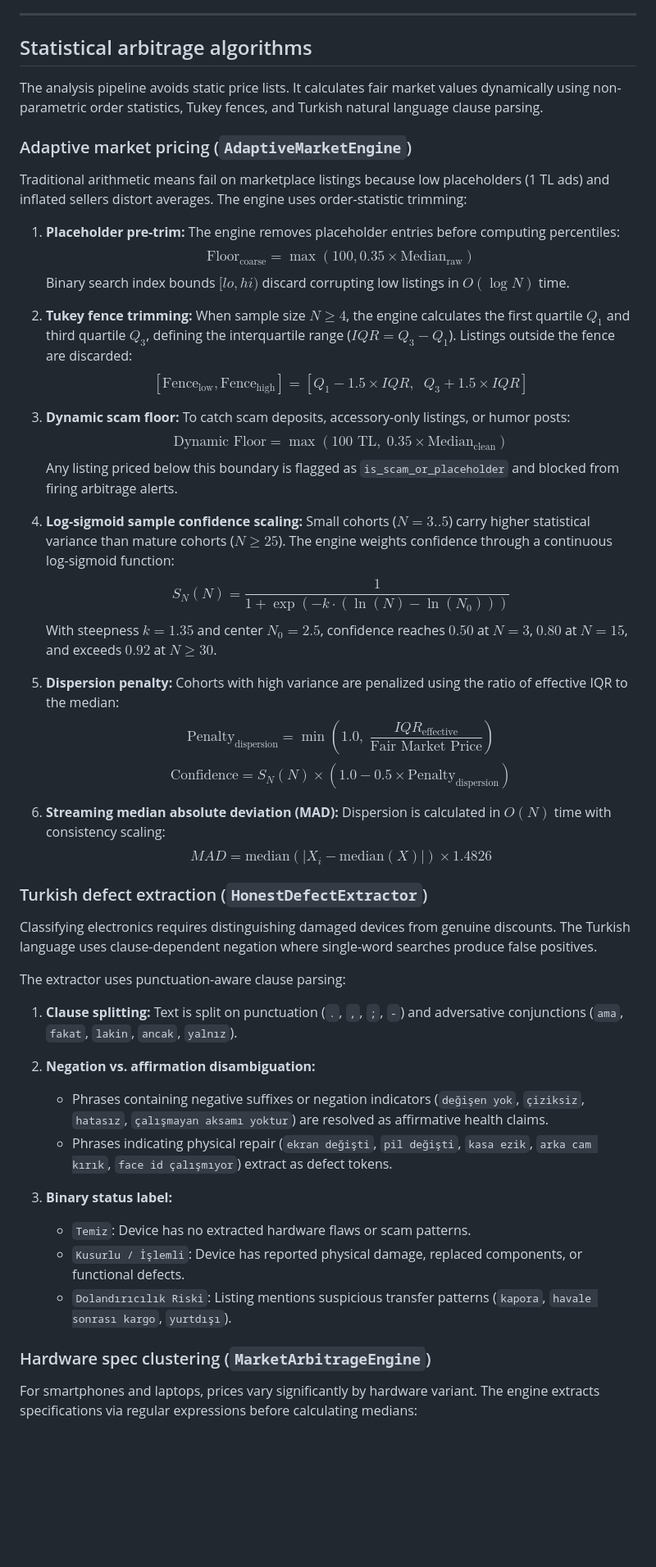
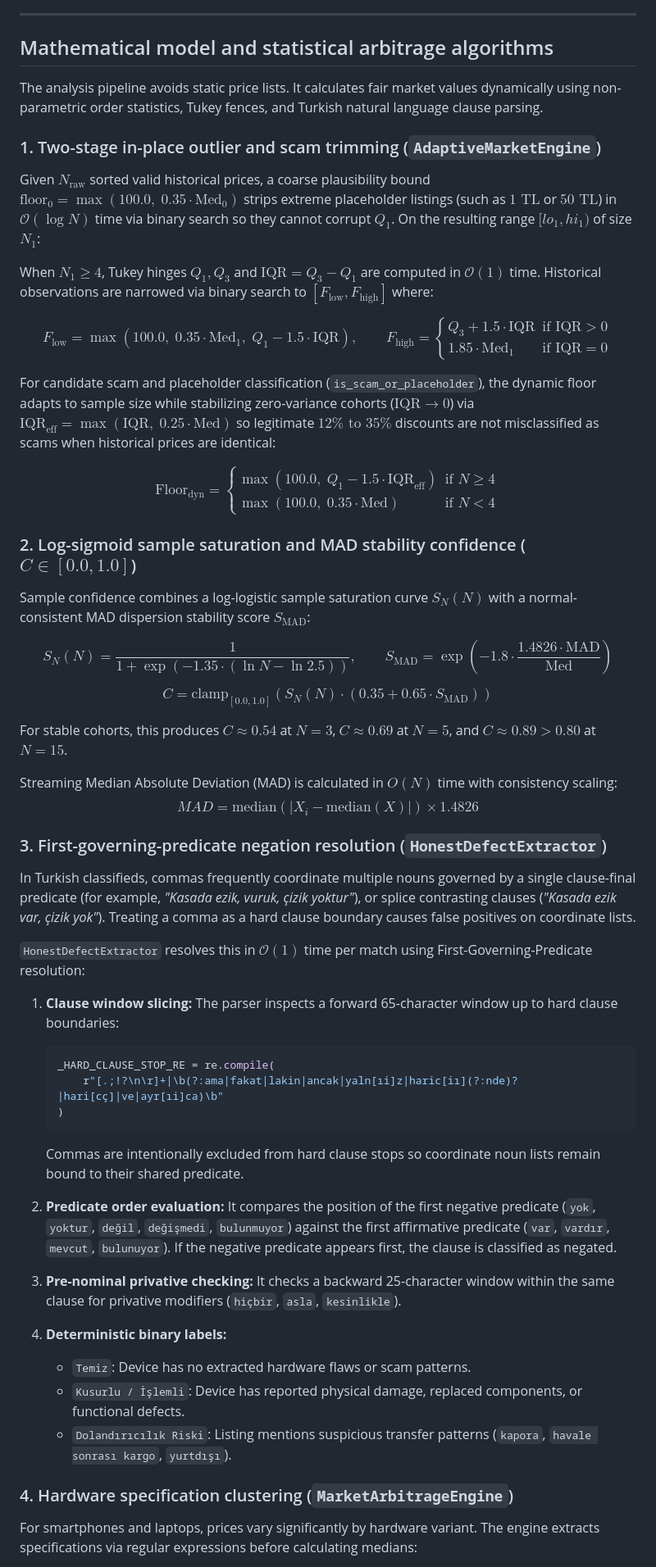
Before and after one commit to SS2Genji/sahibinden-radar, a Markdown page: README.md, the part around one of its changes. Shown at 82% size. GitHub-like rendering; blank space fills up the shorter version.

Commit message:
docs: add bilingual Turkish/English README with full LaTeX mathematical models

````diff
--- a/README.md
+++ b/README.md
@@ -169,61 +171,62 @@ The file `config.json` controls global thresholds:
 
 ---
 
-## Statistical arbitrage algorithms
+## Mathematical model and statistical arbitrage algorithms
 
 The analysis pipeline avoids static price lists. It calculates fair market values dynamically using non-parametric order statistics, Tukey fences, and Turkish natural language clause parsing.
 
-### Adaptive market pricing (`AdaptiveMarketEngine`)
+### 1. Two-stage in-place outlier and scam trimming (`AdaptiveMarketEngine`)
 
-Traditional arithmetic means fail on marketplace listings because low placeholders (1 TL ads) and inflated sellers distort averages. The engine uses order-statistic trimming:
+Given $N_{\text{raw}}$ sorted valid historical prices, a coarse plausibility bound $\text{floor}_0 = \max(100.0, \; 0.35 \cdot \text{Med}_0)$ strips extreme placeholder listings (such as $1\text{ TL}$ or $50\text{ TL}$) in $\mathcal{O}(\log N)$ time via binary search so they cannot corrupt $Q_1$. On the resulting range $[lo_1, hi_1)$ of size $N_1$:
 
-1. **Placeholder pre-trim:**
-   The engine removes placeholder entries before computing percentiles:
-   $$\text{Floor}_{\text{coarse}} = \max\left(100, 0.35 \times \text{Median}_{\text{raw}}\right)$$
-   Binary search index bounds $[lo, hi)$ discard corrupting low listings in $O(\log N)$ time.
+When $N_1 \ge 4$, Tukey hinges $Q_1, Q_3$ and $\text{IQR} = Q_3 - Q_1$ are computed in $\mathcal{O}(1)$ time. Historical observations are narrowed via binary search to $[F_{\text{low}}, F_{\text{high}}]$ where:
 
-2. **Tukey fence trimming:**
-   When sample size $N \ge 4$, the engine calculates the first quartile $Q_1$ and third quartile $Q_3$, defining the interquartile range ($IQR = Q_3 - Q_1$). Listings outside the fence are discarded:
-   $$[\text{Fence}_{\text{low}}, \text{Fence}_{\text{high}}] = [Q_1 - 1.5 \times IQR, \;\; Q_3 + 1.5 \times IQR]$$
+$$F_{\text{low}} = \max\left(100.0, \; 0.35 \cdot \text{Med}_1, \; Q_1 - 1.5 \cdot \text{IQR}\right), \qquad F_{\text{high}} = \begin{cases} Q_3 + 1.5 \cdot \text{IQR} & \text{if } \text{IQR} > 0 \\ 1.85 \cdot \text{Med}_1 & \text{if } \text{IQR} = 0 \end{cases}$$
 
-3. **Dynamic scam floor:**
-   To catch scam deposits, accessory-only listings, or humor posts:
-   $$\text{Dynamic Floor} = \max\left(100 \text{ TL}, \; 0.35 \times \text{Median}_{\text{clean}}\right)$$
-   Any listing priced below this boundary is flagged as `is_scam_or_placeholder` and blocked from firing arbitrage alerts.
+For candidate scam and placeholder classification (`is_scam_or_placeholder`), the dynamic floor adapts to sample size while stabilizing zero-variance cohorts ($\text{IQR} \to 0$) via $\text{IQR}_{\text{eff}} = \max(\text{IQR}, \; 0.25 \cdot \text{Med})$ so legitimate $12\%\text{ to }35\%$ discounts are not misclassified as scams when historical prices are identical:
 
-4. **Log-sigmoid sample confidence scaling:**
-   Small cohorts ($N = 3..5$) carry higher statistical variance than mature cohorts ($N \ge 25$). The engine weights confidence through a continuous log-sigmoid function:
-   $$S_N(N) = \frac{1}{1 + \exp\left(-k \cdot (\ln(N) - \ln(N_0))\right)}$$
-   With steepness $k = 1.35$ and center $N_0 = 2.5$, confidence reaches $0.50$ at $N = 3$, $0.80$ at $N = 15$, and exceeds $0.92$ at $N \ge 30$.
+$$\text{Floor}_{\text{dyn}} = \begin{cases} \max\left(100.0, \; Q_1 - 1.5 \cdot \text{IQR}_{\text{eff}}\right) & \text{if } N \ge 4 \\ \max\left(100.0, \; 0.35 \cdot \text{Med}\right) & \text{if } N < 4 \end{cases}$$
 
-5. **Dispersion penalty:**
-   Cohorts with high variance are penalized using the ratio of effective IQR to the median:
-   $$\text{Penalty}_{\text{dispersion}} = \min\left(1.0, \; \frac{IQR_{\text{effective}}}{\text{Fair Market Price}}\right)$$
-   $$\text{Confidence} = S_N(N) \times \left(1.0 - 0.5 \times \text{Penalty}_{\text{dispersion}}\right)$$
+### 2. Log-sigmoid sample saturation and MAD stability confidence ($C \in [0.0, 1.0]$)
 
-6. **Streaming median absolute deviation (MAD):**
-   Dispersion is calculated in $O(N)$ time with consistency scaling:
-   $$MAD = \text{median}\left(|X_i - \text{median}(X)|\right) \times 1.4826$$
+Sample confidence combines a log-logistic sample saturation curve $S_N(N)$ with a normal-consistent MAD dispersion stability score $S_{\text{MAD}}$:
 
-### Turkish defect extraction (`HonestDefectExtractor`)
+$$S_N(N) = \frac{1}{1 + \exp\left(-1.35 \cdot (\ln N - \ln 2.5)\right)}, \qquad S_{\text{MAD}} = \exp\left(-1.8 \cdot \frac{1.4826 \cdot \text{MAD}}{\text{Med}}\right)$$
 
-Classifying electronics requires distinguishing damaged devices from genuine discounts. The Turkish language uses clause-dependent negation where single-word searches produce false positives.
+$$C = \text{clamp}_{[0.0, 1.0]}\left(S_N(N) \cdot \left(0.35 + 0.65 \cdot S_{\text{MAD}}\right)\right)$$
 
-The extractor uses punctuation-aware clause parsing:
+For stable cohorts, this produces $C \approx 0.54$ at $N = 3$, $C \approx 0.69$ at $N = 5$, and $C \approx 0.89 > 0.80$ at $N = 15$.
 
-1. **Clause splitting:**
-   Text is split on punctuation (`.`, `,`, `;`, `-`) and adversative conjunctions (`ama`, `fakat`, `lakin`, `ancak`, `yalnız`).
+Streaming Median Absolute Deviation (MAD) is calculated in $O(N)$ time with consistency scaling:
+$$MAD = \text{median}\left(|X_i - \text{median}(X)|\right) \times 1.4826$$
 
-2. **Negation vs. affirmation disambiguation:**
-   - Phrases containing negative suffixes or negation indicators (`değişen yok`, `çiziksiz`, `hatasız`, `çalışmayan aksamı yoktur`) are resolved as affirmative health claims.
-   - Phrases indicating physical repair (`ekran değişti`, `pil değişti`, `kasa ezik`, `arka cam kırık`, `face id çalışmıyor`) extract as defect tokens.
+### 3. First-governing-predicate negation resolution (`HonestDefectExtractor`)
 
-3. **Binary status label:**
+In Turkish classifieds, commas frequently coordinate multiple nouns governed by a single clause-final predicate (for example, *"Kasada ezik, vuruk, çizik yoktur"*), or splice contrasting clauses (*"Kasada ezik var, çizik yok"*). Treating a comma as a hard clause boundary causes false positives on coordinate lists.
+
+`HonestDefectExtractor` resolves this in $\mathcal{O}(1)$ time per match using First-Governing-Predicate resolution:
+
+1. **Clause window slicing:**
+   The parser inspects a forward 65-character window up to hard clause boundaries:
+   ```python
+   _HARD_CLAUSE_STOP_RE = re.compile(
+       r"[.;!?\n\r]+|\b(?:ama|fakat|lakin|ancak|yaln[ıi]z|haric[iı](?:nde)?|hari[cç]|ve|ayr[ıi]ca)\b"
+   )
+   ```
+   Commas are intentionally excluded from hard clause stops so coordinate noun lists remain bound to their shared predicate.
+
+2. **Predicate order evaluation:**
+   It compares the position of the first negative predicate (`yok`, `yoktur`, `değil`, `değişmedi`, `bulunmuyor`) against the first affirmative predicate (`var`, `vardır`, `mevcut`, `bulunuyor`). If the negative predicate appears first, the clause is classified as negated.
+
+3. **Pre-nominal privative checking:**
+   It checks a backward 25-character window within the same clause for privative modifiers (`hiçbir`, `asla`, `kesinlikle`).
+
+4. **Deterministic binary labels:**
    - `Temiz`: Device has no extracted hardware flaws or scam patterns.
    - `Kusurlu / İşlemli`: Device has reported physical damage, replaced components, or functional defects.
    - `Dolandırıcılık Riski`: Listing mentions suspicious transfer patterns (`kapora`, `havale sonrası kargo`, `yurtdışı`).
 
-### Hardware spec clustering (`MarketArbitrageEngine`)
+### 4. Hardware specification clustering (`MarketArbitrageEngine`)
 
 For smartphones and laptops, prices vary significantly by hardware variant. The engine extracts specifications via regular expressions before calculating medians:
 
````
Also changed, not shown: other parts of README.md (+3 -1 lines), README.tr.md (added, +290 -0 lines).
